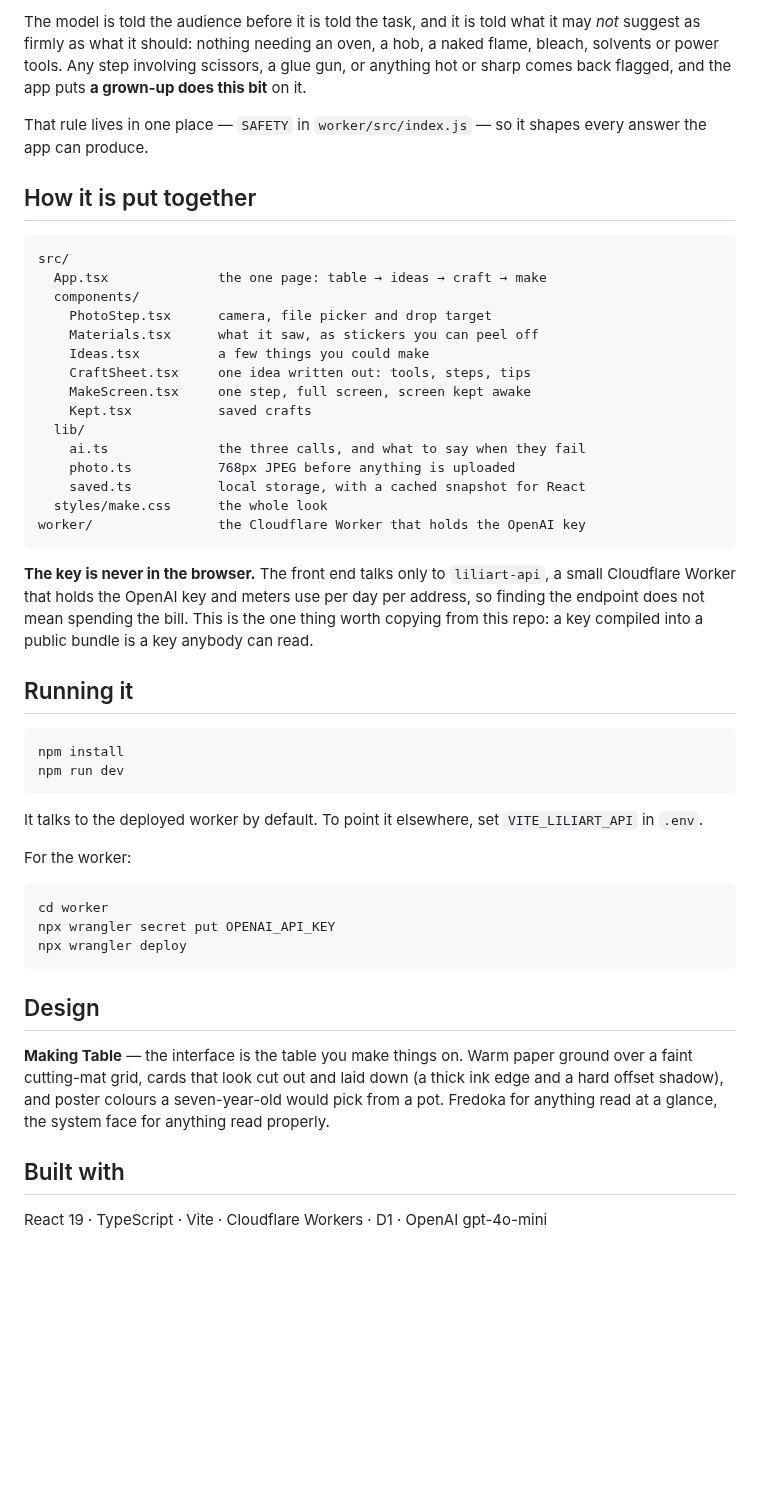
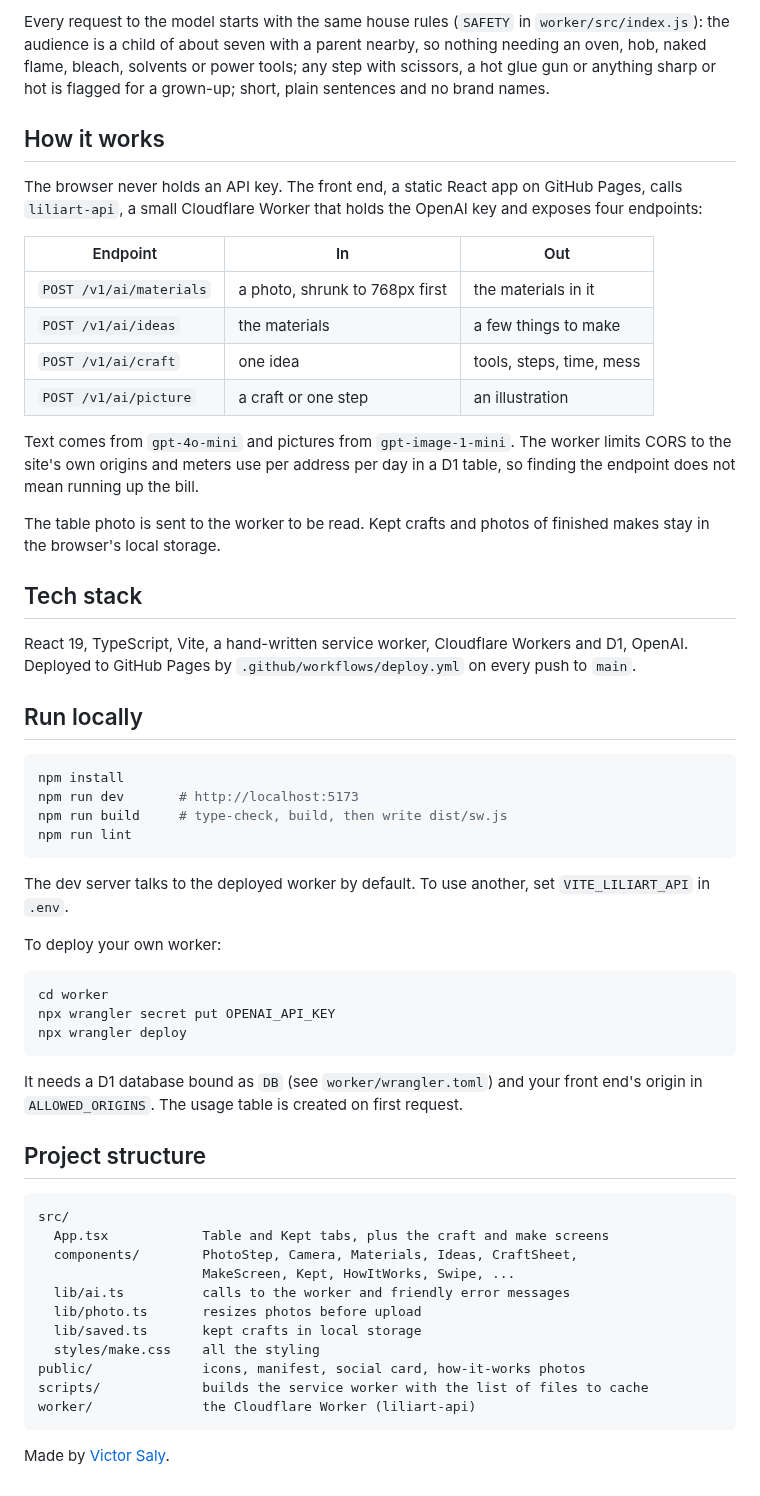
Before and after one commit to victorsaly/liliart-web, a Markdown page: README.md, the part around one of its changes. Rendered like a GitHub page; blank space fills up the shorter version.

Commit message:
Rewrite the README around what the app does today, with screenshots
Covers the current flow (photo, materials, ideas, write-up, Make mode with
step pictures, Kept shelf, offline/PWA), the four worker endpoints and the
models they use, and drops the link to the private MAUI repo and the stale
font note. Adds four mobile screenshots of the live site to docs/images.

Co-Authored-By: Claude Opus 5.5 <noreply@anthropic.com>

````diff
--- a/README.md
+++ b/README.md
@@ -22,50 +43,49 @@ with the wifi off, and nothing about a child's making ever leaves the device.
 
-The model is told the audience before it is told the task, and it is told what
-it may *not* suggest as firmly as what it should: nothing needing an oven, a
-hob, a naked flame, bleach, solvents or power tools. Any step involving
-scissors, a glue gun, or anything hot or sharp comes back flagged, and the app
-puts **a grown-up does this bit** on it.
+Every request to the model starts with the same house rules (`SAFETY` in
+`worker/src/index.js`): the audience is a child of about seven with a parent
+nearby, so nothing needing an oven, hob, naked flame, bleach, solvents or power
+tools; any step with scissors, a hot glue gun or anything sharp or hot is
+flagged for a grown-up; short, plain sentences and no brand names.
 
-That rule lives in one place — `SAFETY` in `worker/src/index.js` — so it shapes
-every answer the app can produce.
+## How it works
 
-## How it is put together
+The browser never holds an API key. The front end, a static React app on GitHub
+Pages, calls `liliart-api`, a small Cloudflare Worker that holds the OpenAI key
+and exposes four endpoints:
 
-```
-src/
-  App.tsx              the one page: table → ideas → craft → make
-  components/
-    PhotoStep.tsx      camera, file picker and drop target
-    Materials.tsx      what it saw, as stickers you can peel off
-    Ideas.tsx          a few things you could make
-    CraftSheet.tsx     one idea written out: tools, steps, tips
-    MakeScreen.tsx     one step, full screen, screen kept awake
-    Kept.tsx           saved crafts
-  lib/
-    ai.ts              the three calls, and what to say when they fail
-    photo.ts           768px JPEG before anything is uploaded
-    saved.ts           local storage, with a cached snapshot for React
-  styles/make.css      the whole look
-worker/                the Cloudflare Worker that holds the OpenAI key
-```
+| Endpoint | In | Out |
+| --- | --- | --- |
+| `POST /v1/ai/materials` | a photo, shrunk to 768px first | the materials in it |
+| `POST /v1/ai/ideas` | the materials | a few things to make |
+| `POST /v1/ai/craft` | one idea | tools, steps, time, mess |
+| `POST /v1/ai/picture` | a craft or one step | an illustration |
 
-**The key is never in the browser.** The front end talks only to `liliart-api`,
-a small Cloudflare Worker that holds the OpenAI key and meters use per day per
-address, so finding the endpoint does not mean spending the bill. This is the
-one thing worth copying from this repo: a key compiled into a public bundle is
-a key anybody can read.
+Text comes from `gpt-4o-mini` and pictures from `gpt-image-1-mini`. The worker
+limits CORS to the site's own origins and meters use per address per day in a
+D1 table, so finding the endpoint does not mean running up the bill.
 
-## Running it
+The table photo is sent to the worker to be read. Kept crafts and photos of
+finished makes stay in the browser's local storage.
+
+## Tech stack
+
+React 19, TypeScript, Vite, a hand-written service worker, Cloudflare Workers
+and D1, OpenAI. Deployed to GitHub Pages by `.github/workflows/deploy.yml` on
+every push to `main`.
+
+## Run locally
 
 ```bash
 npm install
-npm run dev
+npm run dev       # http://localhost:5173
+npm run build     # type-check, build, then write dist/sw.js
+npm run lint
 ```
 
-It talks to the deployed worker by default. To point it elsewhere, set
+The dev server talks to the deployed worker by default. To use another, set
 `VITE_LILIART_API` in `.env`.
 
-For the worker:
+To deploy your own worker:
 
 ```bash
 cd worker
@@ -73,14 +93,24 @@ npx wrangler secret put OPENAI_API_KEY
 npx wrangler deploy
 ```
 
-## Design
+It needs a D1 database bound as `DB` (see `worker/wrangler.toml`) and your
+front end's origin in `ALLOWED_ORIGINS`. The usage table is created on first
+request.
 
-**Making Table** — the interface is the table you make things on. Warm paper
-ground over a faint cutting-mat grid, cards that look cut out and laid down (a
-thick ink edge and a hard offset shadow), and poster colours a seven-year-old
-would pick from a pot. Fredoka for anything read at a glance, the system face
-for anything read properly.
+## Project structure
 
-## Built with
+```
+src/
+  App.tsx            Table and Kept tabs, plus the craft and make screens
+  components/        PhotoStep, Camera, Materials, Ideas, CraftSheet,
+                     MakeScreen, Kept, HowItWorks, Swipe, ...
+  lib/ai.ts          calls to the worker and friendly error messages
+  lib/photo.ts       resizes photos before upload
+  lib/saved.ts       kept crafts in local storage
+  styles/make.css    all the styling
+public/              icons, manifest, social card, how-it-works photos
+scripts/             builds the service worker with the list of files to cache
+worker/              the Cloudflare Worker (liliart-api)
+```
 
-React 19 · TypeScript · Vite · Cloudflare Workers · D1 · OpenAI gpt-4o-mini
+Made by [Victor Saly](https://victorsaly.com).
````
Also changed, not shown: other parts of README.md (+34 -13 lines), docs/images/how-it-works.jpg (added), docs/images/ideas.jpg (added), docs/images/make-mode.jpg (added), docs/images/materials.jpg (added).
